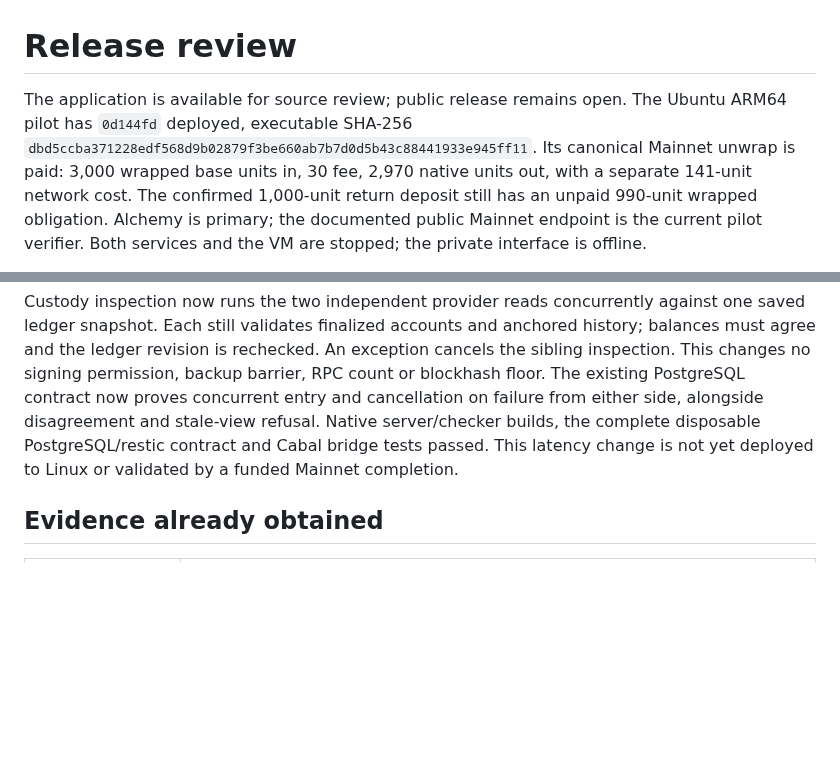
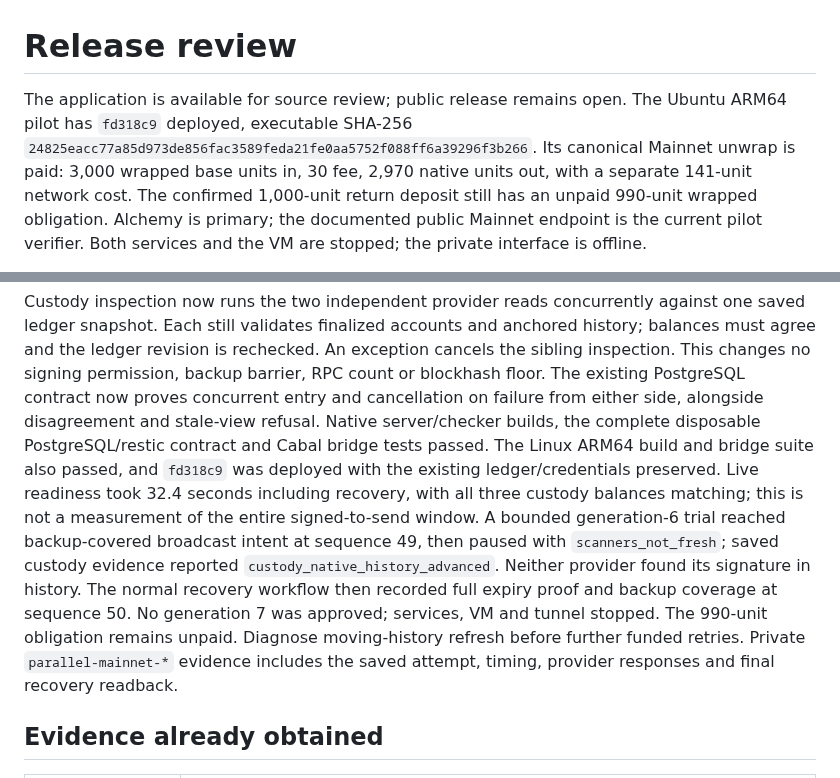
Before and after one commit to freewillydev/ecx-solana-bridge, a Markdown page: 2-Wrap-Unwrap-Server/docs/RELEASE-REVIEW.md, 2 parts joined by grey strips. Drawn GitHub-style; blank space fills up the shorter version.

Commit message:
Record deployed concurrent validation and Mainnet freshness refusal

```diff
--- a/2-Wrap-Unwrap-Server/docs/RELEASE-REVIEW.md
+++ b/2-Wrap-Unwrap-Server/docs/RELEASE-REVIEW.md
@@ -1,8 +1,8 @@
 # Release review
 
 The application is available for source review; public release remains open.
-The Ubuntu ARM64 pilot has `0d144fd` deployed, executable SHA-256
-`dbd5ccba371228edf568d9b02879f3be660ab7b7d0d5b43c88441933e945ff11`.
+The Ubuntu ARM64 pilot has `fd318c9` deployed, executable SHA-256
+`24825eacc77a85d973de856fac3589feda21fe0aa5752f088ff6a39296f3b266`.
 Its canonical Mainnet unwrap is paid: 3,000 wrapped base units in, 30 fee,
 2,970 native units out, with a separate 141-unit network cost. The confirmed
 1,000-unit return deposit still has an unpaid 990-unit wrapped obligation.
@@ -60,8 +60,18 @@ cancels the sibling inspection. This changes no signing permission, backup barri
 RPC count or blockhash floor. The existing PostgreSQL contract now proves concurrent
 entry and cancellation on failure from either side, alongside disagreement and
 stale-view refusal. Native server/checker builds, the complete disposable
-PostgreSQL/restic contract and Cabal bridge tests passed. This latency change is
-not yet deployed to Linux or validated by a funded Mainnet completion.
+PostgreSQL/restic contract and Cabal bridge tests passed. The Linux ARM64 build and bridge suite also passed, and `fd318c9` was deployed
+with the existing ledger/credentials preserved. Live readiness took 32.4 seconds
+including recovery, with all three custody balances matching; this is not a
+measurement of the entire signed-to-send window. A bounded generation-6 trial
+reached backup-covered broadcast intent at sequence 49, then paused with
+`scanners_not_fresh`; saved custody evidence reported `custody_native_history_advanced`.
+Neither provider found its signature in history. The normal recovery workflow
+then recorded full expiry proof and backup coverage at sequence 50. No generation 7
+was approved; services, VM and tunnel stopped. The 990-unit obligation remains
+unpaid. Diagnose moving-history refresh before further funded retries. Private
+`parallel-mainnet-*` evidence includes the saved attempt, timing, provider responses
+and final recovery readback.
 
 ## Evidence already obtained
 
```
Also changed, not shown: 2-Wrap-Unwrap-Server/docs/IMPLEMENTATION-PLAN.md (+11 -10 lines).
